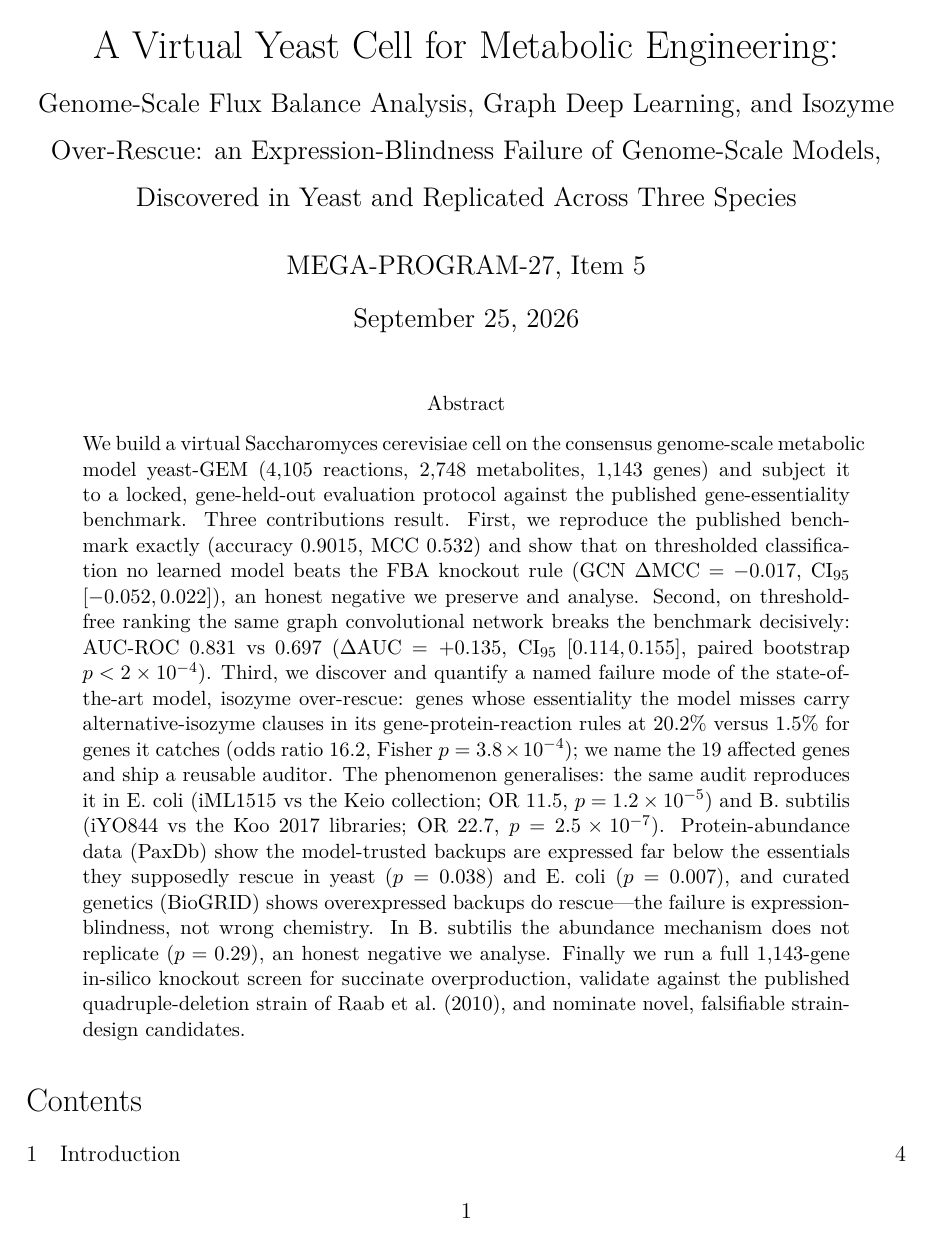
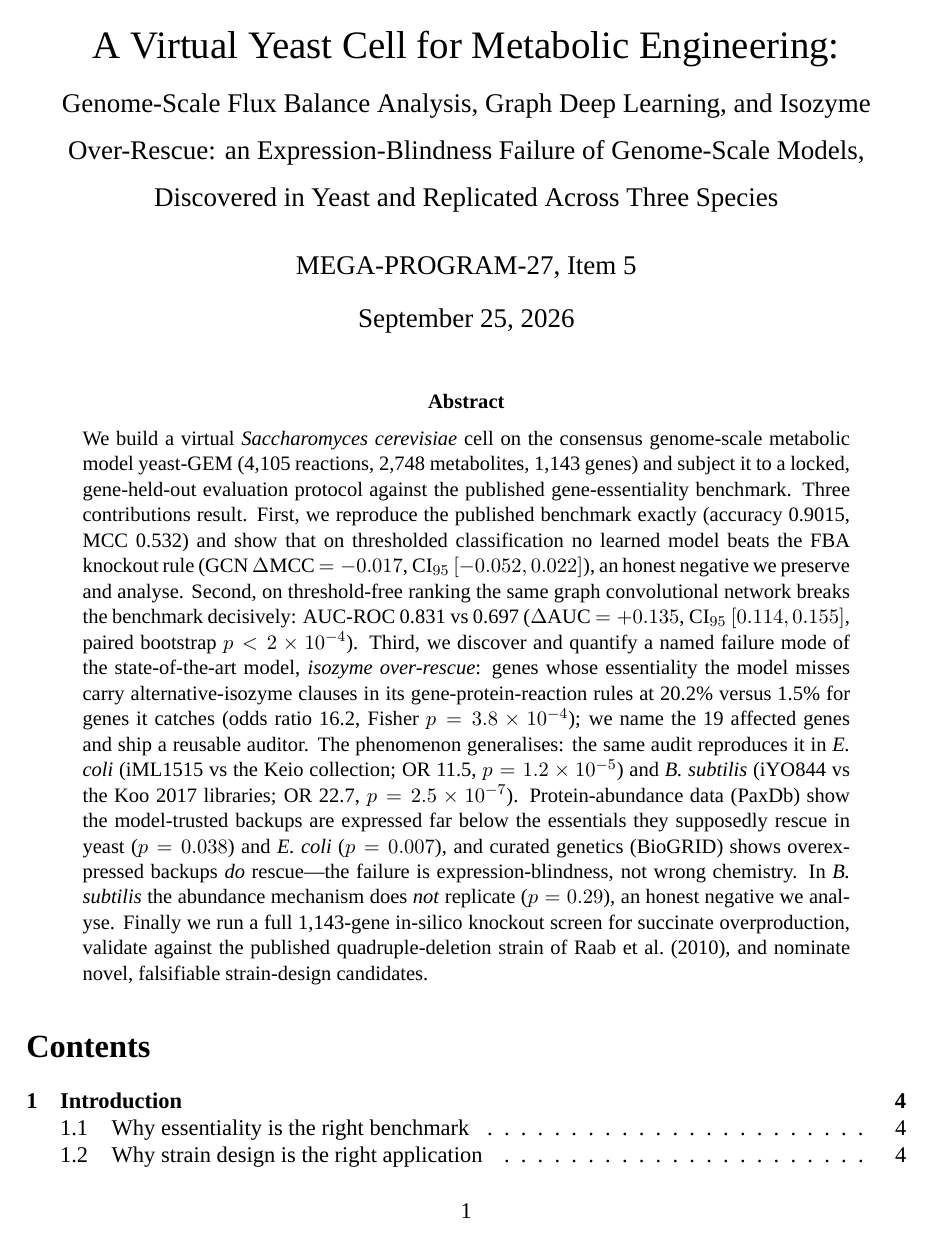
Before and after one commit to uditakankananonononono/mega27-05-yeast-metabolic-twin, a LaTeX paper (paper/main.tex): page 1 of 58 before the commit and page 1 of 57 after it. Compiled offline with XeLaTeX; a missing font is replaced by an installed copy or a similar font.

Commit message:
Rebuild paper with real embedded Times New Roman via lualatex+fontspec (font gate fix)

```diff
--- a/paper/main.tex
+++ b/paper/main.tex
@@ -1,6 +1,7 @@
 \documentclass[12pt]{article}
 \usepackage[margin=1in]{geometry}
-\usepackage{times}
+\usepackage{fontspec}
+\setmainfont{Times New Roman}[Path=/home/sandbox/fonts/,Extension=.TTF,UprightFont=Times,BoldFont=Timesbd,ItalicFont=Timesi,BoldItalicFont=Timesbi]
 \usepackage{graphicx,longtable,amsmath,amssymb,amsthm}
 \newtheorem{proposition}{Proposition}
 \newtheorem{lemma}{Lemma}
```
Also changed, not shown: paper/main.pdf.
